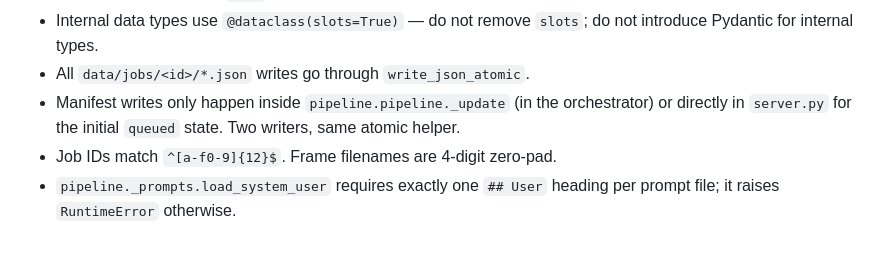
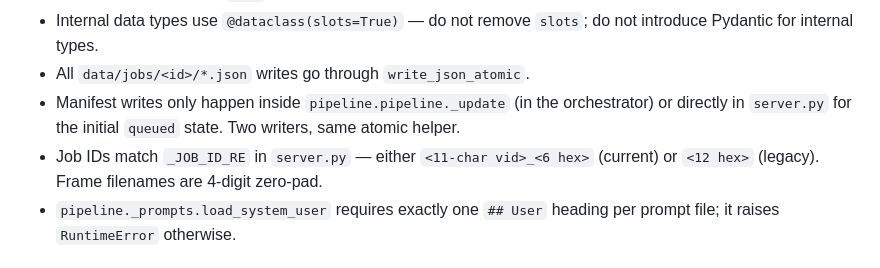
Before and after one commit to santhony/video-to-steps, a Markdown page: CLAUDE.md, the part around one of its changes. Rendered like a GitHub page.

```diff
--- a/CLAUDE.md
+++ b/CLAUDE.md
@@ -283,7 +298,8 @@ store. Manifest is the only source of truth for status.
 - Manifest writes only happen inside `pipeline.pipeline._update` (in
   the orchestrator) or directly in `server.py` for the initial
   `queued` state. Two writers, same atomic helper.
-- Job IDs match `^[a-f0-9]{12}$`. Frame filenames are 4-digit zero-pad.
+- Job IDs match `_JOB_ID_RE` in `server.py` — either `<11-char vid>_<6 hex>`
+  (current) or `<12 hex>` (legacy). Frame filenames are 4-digit zero-pad.
 - `pipeline._prompts.load_system_user` requires exactly one `## User`
   heading per prompt file; it raises `RuntimeError` otherwise.
 
```
Also changed, not shown: other parts of CLAUDE.md (+19 -4 lines).
